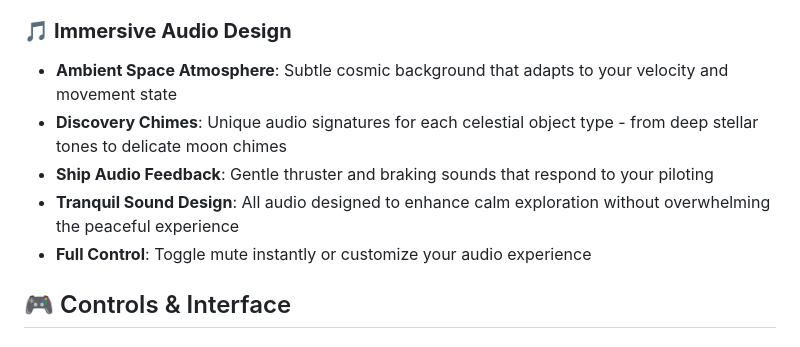
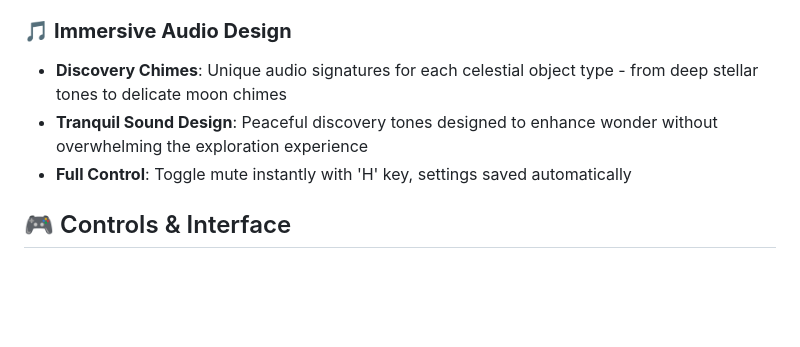
Before and after one commit to tekknoschtev/astral-surveyor, a Markdown page: README.md, the part around the change. Drawn GitHub-style; blank space fills up the shorter version.

Commit message:
Fix README.md to accurately reflect implemented audio features
Removes mentions of ambient space atmosphere and ship audio feedback
which were disabled during development. README now correctly describes
the final implementation: discovery chimes only with 'H' key mute toggle.

Addresses PR comment feedback.

```diff
--- a/README.md
+++ b/README.md
@@ -44,11 +44,9 @@ You can play the game here:  <https://tekknoschtev.github.io/astral-surveyor/gam
 - **Emergency Controls**: Instant braking and precise maneuvering for careful exploration
 
 ### 🎵 **Immersive Audio Design**
-- **Ambient Space Atmosphere**: Subtle cosmic background that adapts to your velocity and movement state
 - **Discovery Chimes**: Unique audio signatures for each celestial object type - from deep stellar tones to delicate moon chimes
-- **Ship Audio Feedback**: Gentle thruster and braking sounds that respond to your piloting
-- **Tranquil Sound Design**: All audio designed to enhance calm exploration without overwhelming the peaceful experience
-- **Full Control**: Toggle mute instantly or customize your audio experience
+- **Tranquil Sound Design**: Peaceful discovery tones designed to enhance wonder without overwhelming the exploration experience
+- **Full Control**: Toggle mute instantly with 'H' key, settings saved automatically
 
 ## 🎮 Controls & Interface
 
```
